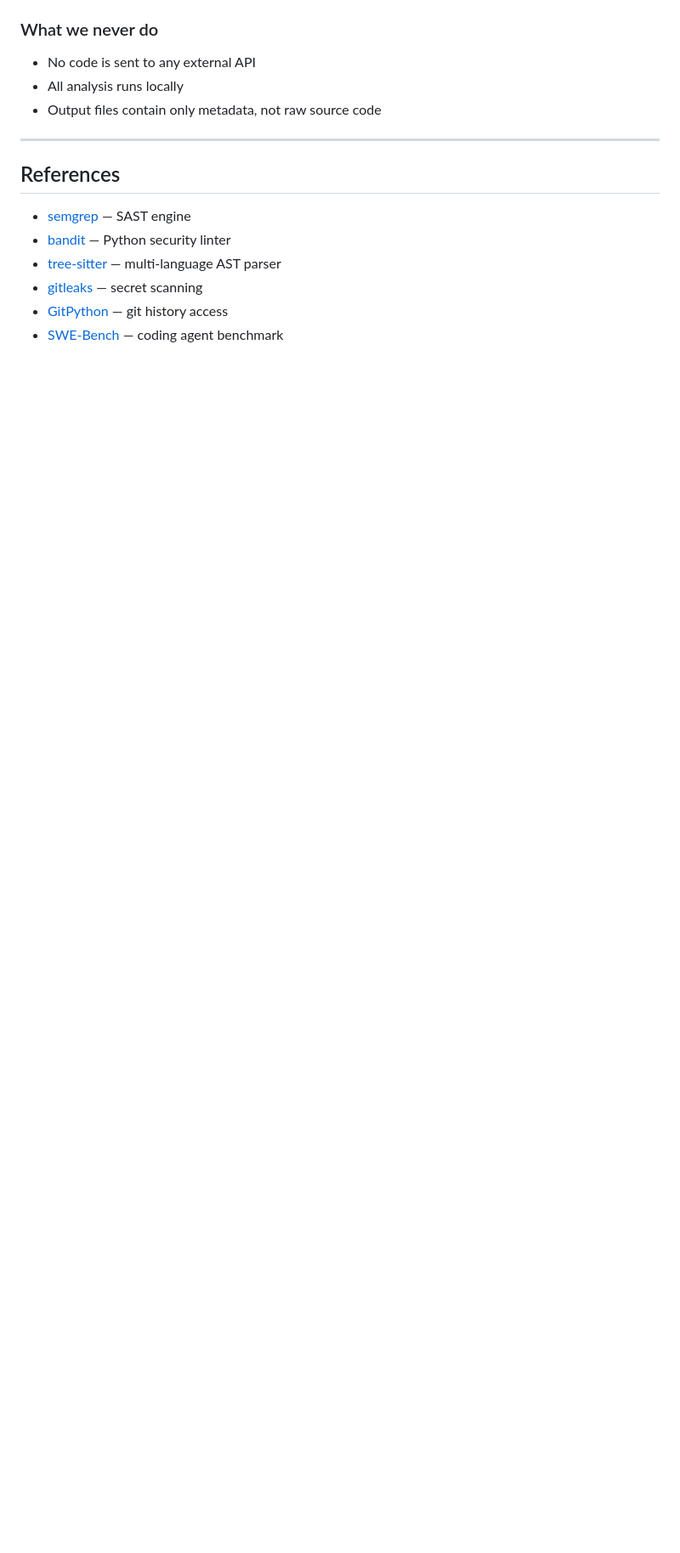
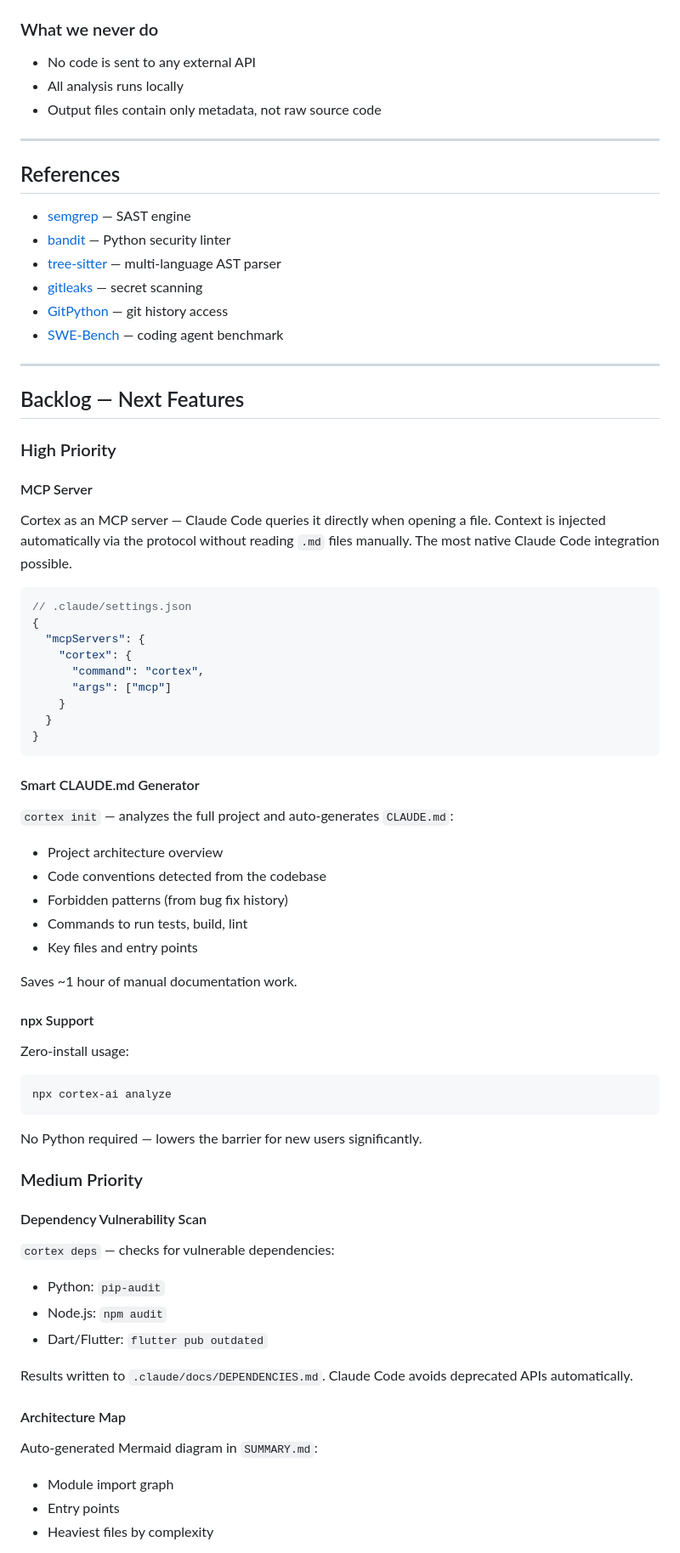
Before and after one commit to kovalenko-tech/cortex, a Markdown page: PLAN.md, the part around one of its changes. Shown at 85% size. Rendered like a GitHub page; blank space fills up the shorter version.

Commit message:
docs: add backlog — MCP server, CLAUDE.md generator, npx, deps scan, arch map

````diff
--- a/PLAN.md
+++ b/PLAN.md
@@ -292,3 +292,58 @@ else:
 - [gitleaks](https://gitleaks.io) — secret scanning
 - [GitPython](https://gitpython.readthedocs.io) — git history access
 - [SWE-Bench](https://swebench.com) — coding agent benchmark
+
+---
+
+## Backlog — Next Features
+
+### High Priority
+
+#### MCP Server
+Cortex as an MCP server — Claude Code queries it directly when opening a file. Context is injected automatically via the protocol without reading `.md` files manually. The most native Claude Code integration possible.
+
+```json
+// .claude/settings.json
+{
+  "mcpServers": {
+    "cortex": {
+      "command": "cortex",
+      "args": ["mcp"]
+    }
+  }
+}
+```
+
+#### Smart CLAUDE.md Generator
+`cortex init` — analyzes the full project and auto-generates `CLAUDE.md`:
+- Project architecture overview
+- Code conventions detected from the codebase
+- Forbidden patterns (from bug fix history)
+- Commands to run tests, build, lint
+- Key files and entry points
+
+Saves ~1 hour of manual documentation work.
+
+#### npx Support
+Zero-install usage:
+```bash
+npx cortex-ai analyze
+```
+No Python required — lowers the barrier for new users significantly.
+
+### Medium Priority
+
+#### Dependency Vulnerability Scan
+`cortex deps` — checks for vulnerable dependencies:
+- Python: `pip-audit`
+- Node.js: `npm audit`
+- Dart/Flutter: `flutter pub outdated`
+
+Results written to `.claude/docs/DEPENDENCIES.md`. Claude Code avoids deprecated APIs automatically.
+
+#### Architecture Map
+Auto-generated Mermaid diagram in `SUMMARY.md`:
+- Module import graph
+- Entry points
+- Heaviest files by complexity
+
````
Also changed, not shown: other parts of PLAN.md (+17 -0 lines).
